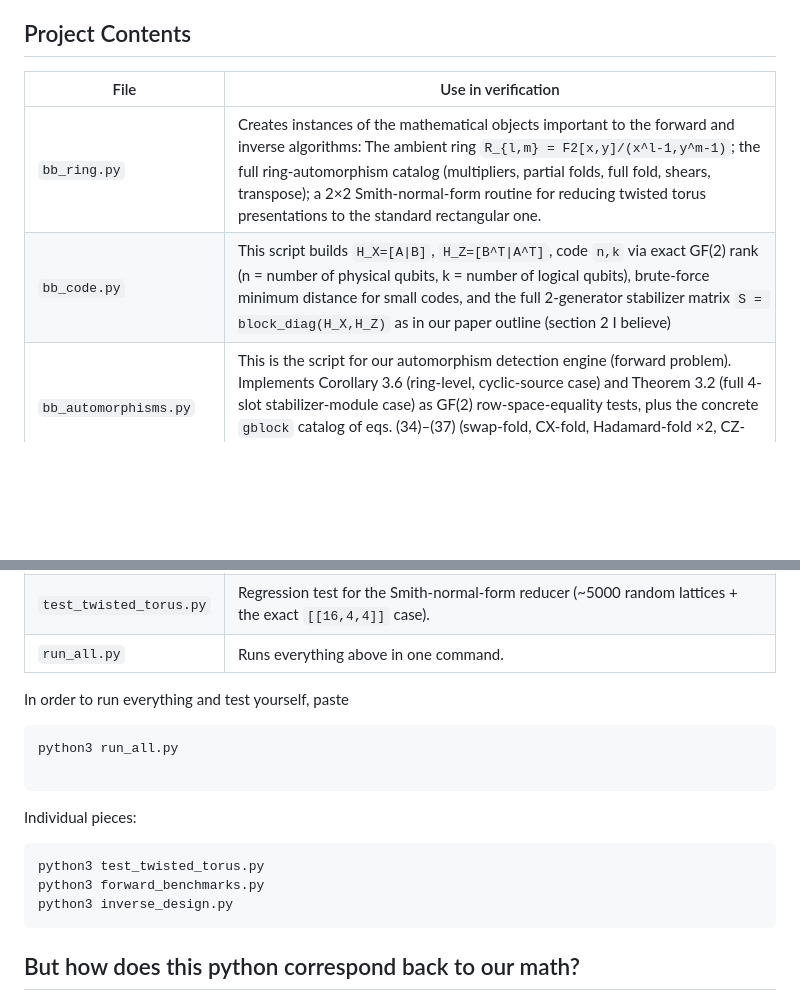
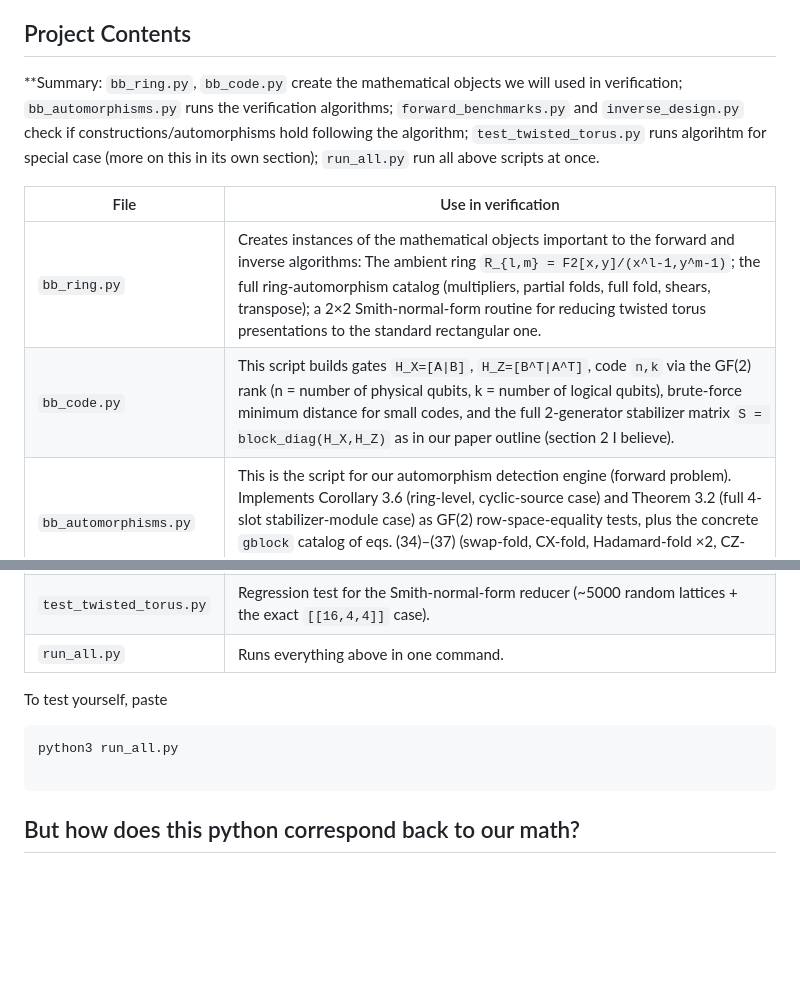
Before and after one commit to jugogpt/BBAutomorphisms, a Markdown page: README.md, 2 parts joined by grey strips. Rendered like a GitHub page; blank space fills up the shorter version.

````diff
--- a/README.md
+++ b/README.md
@@ -25,26 +25,22 @@ groups) in Pure Python + NumPy (should also work in a SAGE notebook, though)
 
 ## Project Contents
 
+**Summary: `bb_ring.py`, `bb_code.py` create the mathematical objects we will used in verification; `bb_automorphisms.py` runs the verification algorithms; `forward_benchmarks.py` and `inverse_design.py` check if constructions/automorphisms hold following the algorithm; `test_twisted_torus.py` runs algorihtm for special case (more on this in its own section); `run_all.py` run all above scripts at once.
+
 | File | Use in verification |
 |---|---|
 | `bb_ring.py` | Creates instances of the mathematical objects important to the forward and inverse algorithms: The ambient ring `R_{l,m} = F2[x,y]/(x^l-1,y^m-1)`; the full ring-automorphism catalog (multipliers, partial folds, full fold, shears, transpose); a 2×2 Smith-normal-form routine for reducing twisted torus presentations to the standard rectangular one. |
-| `bb_code.py` | This script builds `H_X=[A\|B]`, `H_Z=[B^T\|A^T]`, code `n,k` via exact GF(2) rank (n = number of physical qubits, k = number of logical qubits), brute-force minimum distance for small codes, and the full 2-generator stabilizer matrix `S = block_diag(H_X,H_Z)` as in our paper outline (section 2 I believe) |
+| `bb_code.py` | This script builds gates `H_X=[A\|B]`, `H_Z=[B^T\|A^T]`, code `n,k` via the GF(2) rank (n = number of physical qubits, k = number of logical qubits), brute-force minimum distance for small codes, and the full 2-generator stabilizer matrix `S = block_diag(H_X,H_Z)` as in our paper outline (section 2 I believe). |
 | `bb_automorphisms.py` | This is the script for our automorphism  detection engine (forward problem). Implements Corollary 3.6 (ring-level, cyclic-source case) and Theorem 3.2 (full 4-slot stabilizer-module case) as GF(2) row-space-equality tests, plus the concrete `gblock` catalog of eqs. (34)–(37) (swap-fold, CX-fold, Hadamard-fold ×2, CZ-fold). `report(...)` prints a full forward-problem scan for one code. |
 | `forward_benchmarks.py` | Builds and scans the four requested benchmark codes. |
 | `inverse_design.py` | Orbit-closure construction (a constructive proof of Corollary 3.6 with `w=1`) plus 8 worked examples: one per catalog symmetry, a multi-symmetry combination, a ring+stabilizer combination, and a "mixed" CRT-regime example. |
 | `test_twisted_torus.py` | Regression test for the Smith-normal-form reducer (~5000 random lattices + the exact `[[16,4,4]]` case). |
 | `run_all.py` | Runs everything above in one command. |
 
-In order to run everything and test yourself, paste
+To test yourself, paste
 ```
 python3 run_all.py
 
-```
-Individual pieces:
-```
-python3 test_twisted_torus.py
-python3 forward_benchmarks.py
-python3 inverse_design.py
 ```
 
 ## But how does this python correspond back to our math?
````
